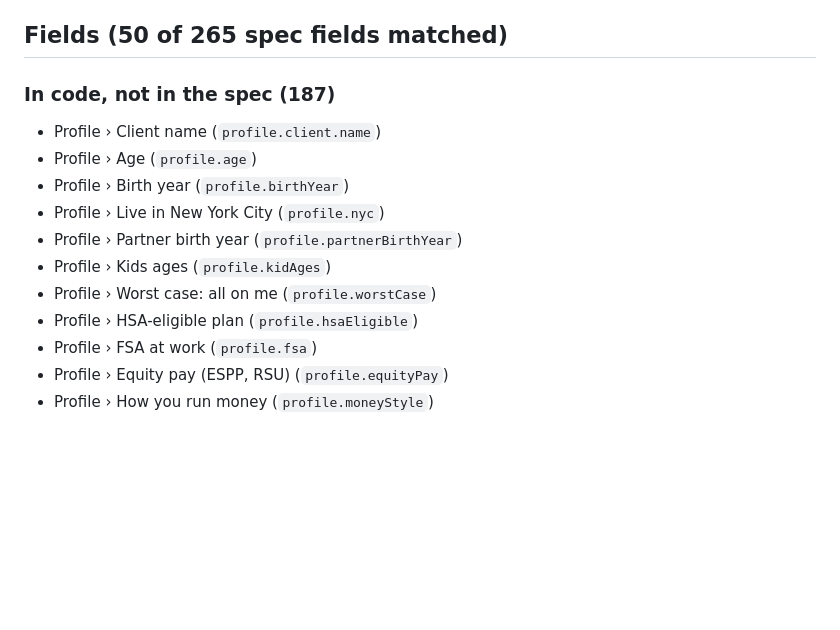
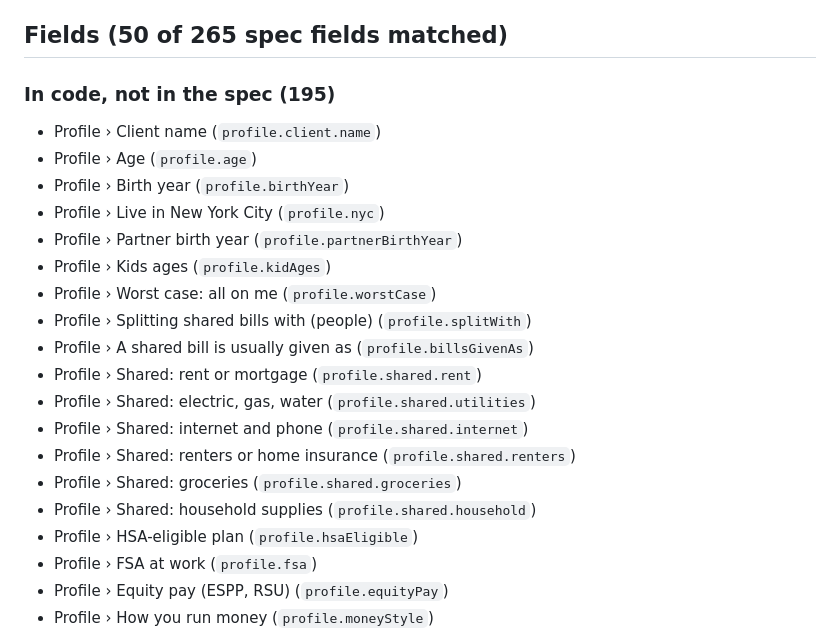
Before and after one commit to Sapphirestoneage/Slam, a Markdown page: SPEC-DRIFT.md, the part around the change. Rendered like a GitHub page; blank space fills up the shorter version.

Commit message:
SPEC-DRIFT.md: the Home and shared bills fields
Co-Authored-By: Claude Opus 5.5 <noreply@anthropic.com>
Claude-Session: https://claude.ai/code/session_01XCzxu9Y88WoVDZ9VtgQJoF

```diff
--- a/SPEC-DRIFT.md
+++ b/SPEC-DRIFT.md
@@ -5,7 +5,7 @@ Clear a line by adding the row to the spec (spec/SLAM Build Spec.xlsx, then `pyt
 
 ## Fields (50 of 265 spec fields matched)
 
-### In code, not in the spec (187)
+### In code, not in the spec (195)
 
 - Profile › Client name (`profile.client.name`)
 - Profile › Age (`profile.age`)
@@ -14,6 +14,14 @@ Clear a line by adding the row to the spec (spec/SLAM Build Spec.xlsx, then `pyt
 - Profile › Partner birth year (`profile.partnerBirthYear`)
 - Profile › Kids ages (`profile.kidAges`)
 - Profile › Worst case: all on me (`profile.worstCase`)
+- Profile › Splitting shared bills with (people) (`profile.splitWith`)
+- Profile › A shared bill is usually given as (`profile.billsGivenAs`)
+- Profile › Shared: rent or mortgage (`profile.shared.rent`)
+- Profile › Shared: electric, gas, water (`profile.shared.utilities`)
+- Profile › Shared: internet and phone (`profile.shared.internet`)
+- Profile › Shared: renters or home insurance (`profile.shared.renters`)
+- Profile › Shared: groceries (`profile.shared.groceries`)
+- Profile › Shared: household supplies (`profile.shared.household`)
 - Profile › HSA-eligible plan (`profile.hsaEligible`)
 - Profile › FSA at work (`profile.fsa`)
 - Profile › Equity pay (ESPP, RSU) (`profile.equityPay`)
```
